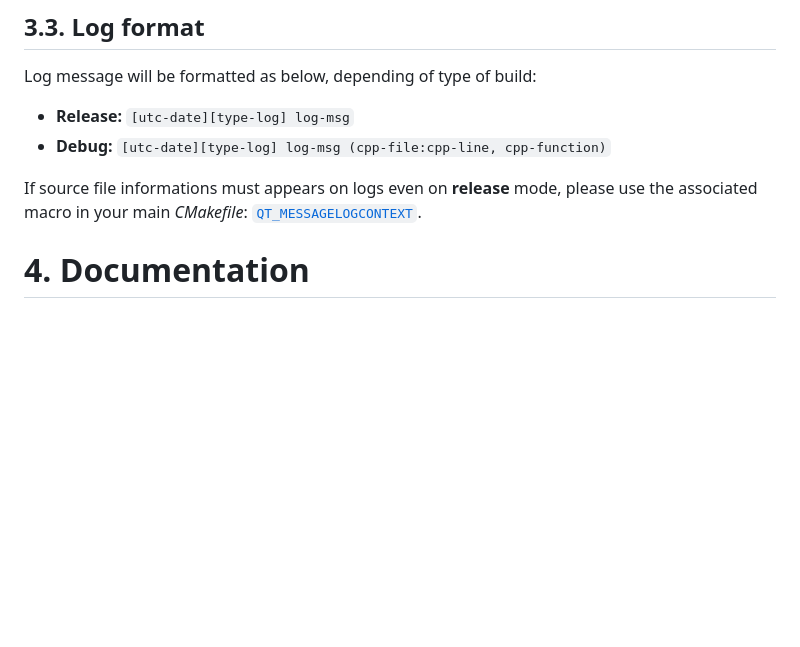
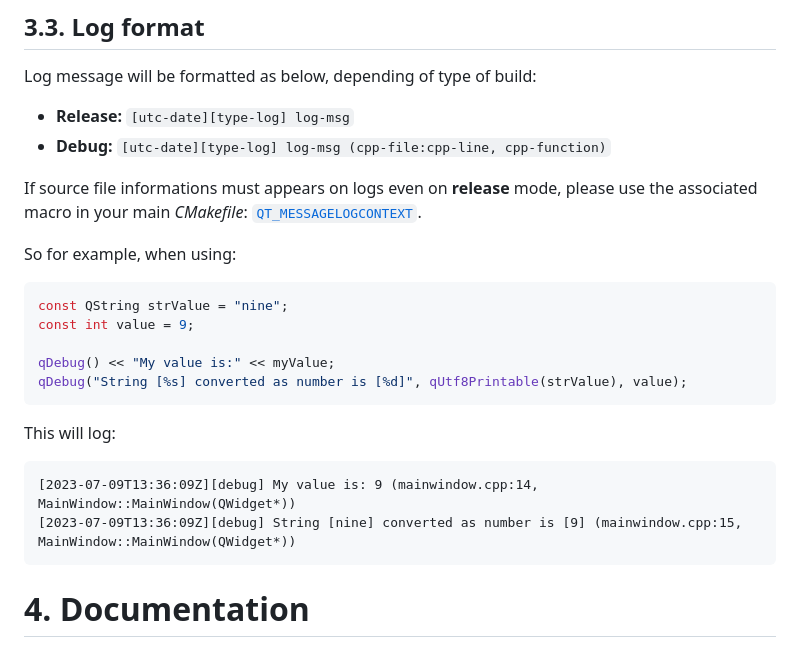
Before and after one commit to legerch/QLogger, a Markdown page: README.md, the part around the change. Rendered like a GitHub page; blank space fills up the shorter version.

Commit message:
[doc] Add memo to use Qt log module as printf format
For QString type, we need to convert it to "const char *", use dedicated method to do that.
For more details, see:
https://doc.qt.io/qt-5/qtglobal.html#qUtf8Printable

````diff
--- a/README.md
+++ b/README.md
@@ -73,6 +73,21 @@ Log message will be formatted as below, depending of type of build:
 - **Debug:** `[utc-date][type-log] log-msg (cpp-file:cpp-line, cpp-function)`
 
 If source file informations must appears on logs even on **release** mode, please use the associated macro in your main _CMakefile_: [`QT_MESSAGELOGCONTEXT`][doc-qt-log-context].
+
+So for example, when using:
+```cpp
+const QString strValue = "nine";
+const int value = 9;
+
+qDebug() << "My value is:" << myValue;
+qDebug("String [%s] converted as number is [%d]", qUtf8Printable(strValue), value);
+```
+
+This will log:
+```text
+[2023-07-09T13:36:09Z][debug] My value is: 9 (mainwindow.cpp:14, MainWindow::MainWindow(QWidget*))
+[2023-07-09T13:36:09Z][debug] String [nine] converted as number is [9] (mainwindow.cpp:15, MainWindow::MainWindow(QWidget*))
+```
 
 # 4. Documentation
 
````
